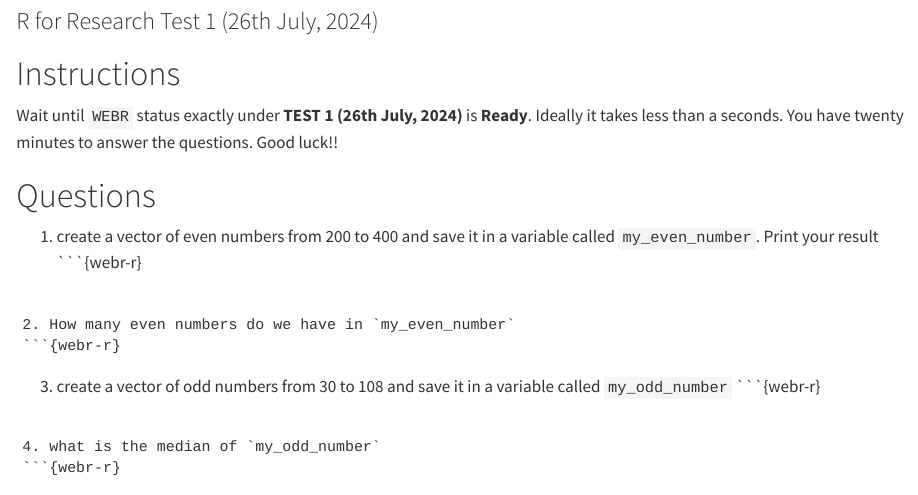
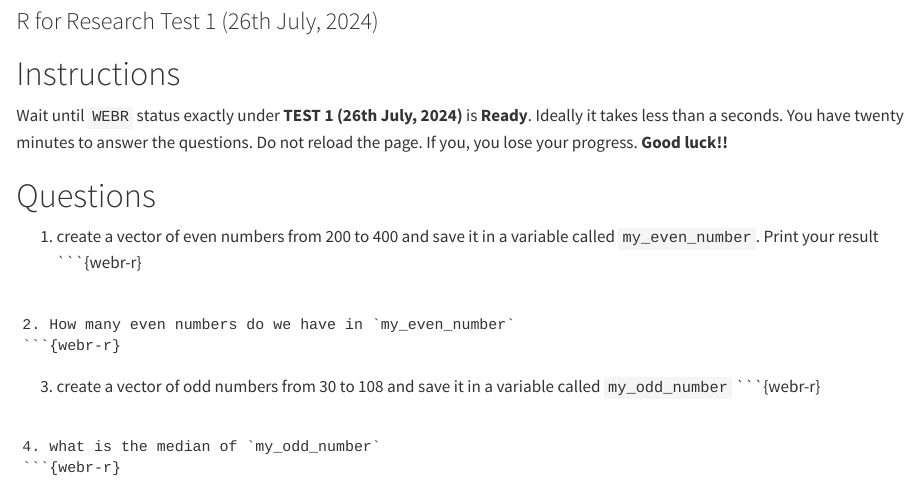
Before and after one commit to xrander/bootcamp-test, a Quarto document (index.qmd): the page in a window 1100 px wide, from 80 px down. Rendered offline with R 4.5, knitr and Pandoc in place of Quarto, with nearby package versions.

Commit message:
extra instructions added

```diff
--- a/index.qmd
+++ b/index.qmd
@@ -8,7 +8,7 @@ engine: knitr
 ---
 
 # Instructions
-Wait until `WEBR` status exactly under **TEST 1 (26th July, 2024)** is **Ready**. Ideally it takes less than a seconds. You have twenty minutes to answer the questions. Good luck!!
+Wait until `WEBR` status exactly under **TEST 1 (26th July, 2024)** is **Ready**. Ideally it takes less than a seconds. You have twenty minutes to answer the questions. Do not reload the page. If you, you lose your progress. **Good luck!!**
 
 # Questions
 
```
Also changed, not shown: index.html, 2 other files.
